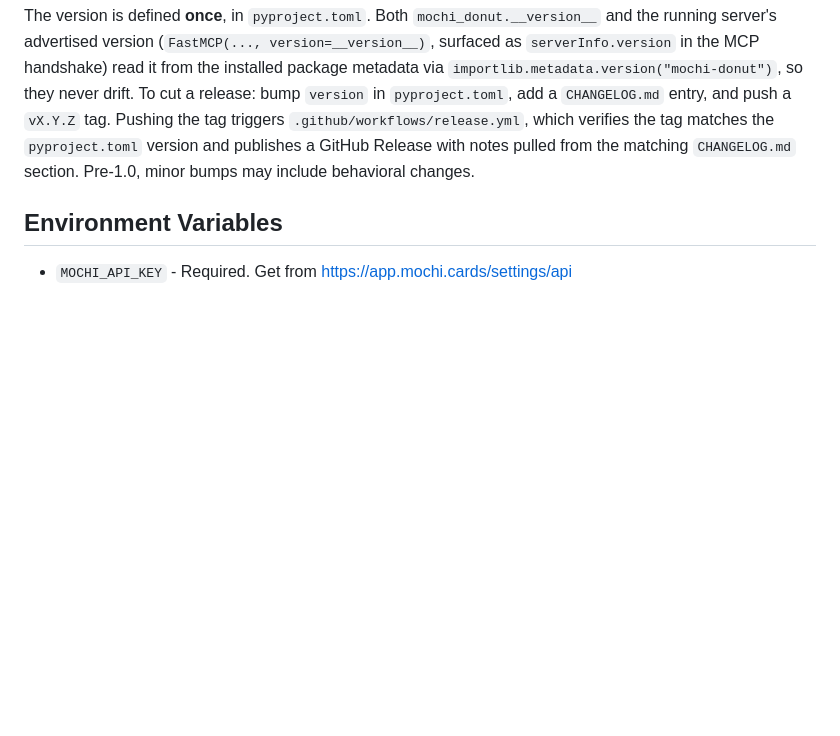
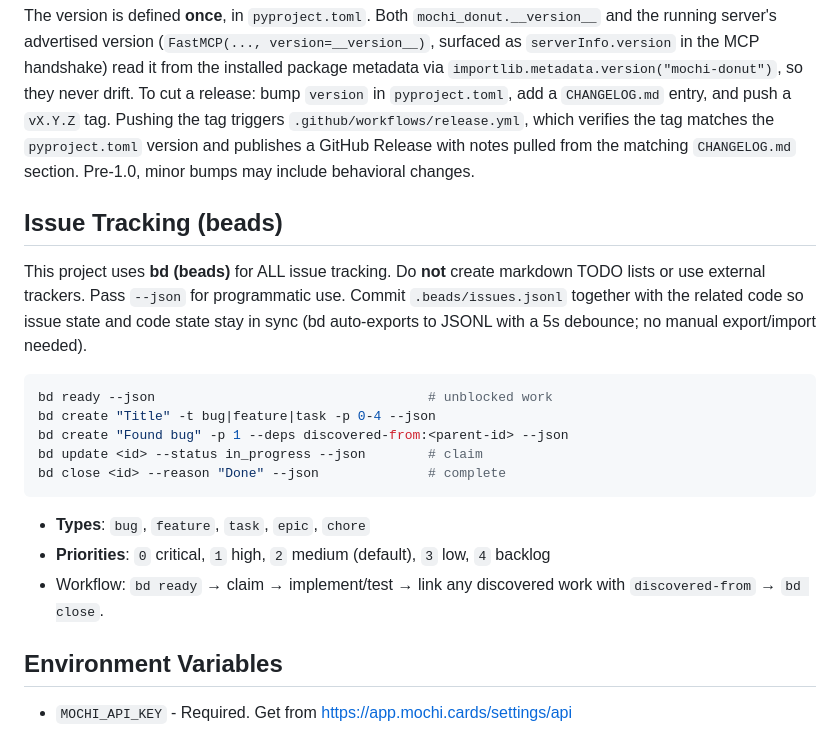
Before and after one commit to JoshuaOliphant/mochi_donut, a Markdown page: CLAUDE.md, the part around the change. Rendered like a GitHub page; blank space fills up the shorter version.

````diff
--- a/CLAUDE.md
+++ b/CLAUDE.md
@@ -77,6 +77,28 @@ which verifies the tag matches the `pyproject.toml` version and publishes a
 GitHub Release with notes pulled from the matching `CHANGELOG.md` section.
 Pre-1.0, minor bumps may include behavioral changes.
 
+## Issue Tracking (beads)
+
+This project uses **bd (beads)** for ALL issue tracking. Do **not** create
+markdown TODO lists or use external trackers. Pass `--json` for programmatic
+use. Commit `.beads/issues.jsonl` together with the related code so issue
+state and code state stay in sync (bd auto-exports to JSONL with a 5s
+debounce; no manual export/import needed).
+
+```bash
+bd ready --json                                   # unblocked work
+bd create "Title" -t bug|feature|task -p 0-4 --json
+bd create "Found bug" -p 1 --deps discovered-from:<parent-id> --json
+bd update <id> --status in_progress --json        # claim
+bd close <id> --reason "Done" --json              # complete
+```
+
+- **Types**: `bug`, `feature`, `task`, `epic`, `chore`
+- **Priorities**: `0` critical, `1` high, `2` medium (default), `3` low,
+  `4` backlog
+- Workflow: `bd ready` → claim → implement/test → link any discovered work
+  with `discovered-from` → `bd close`.
+
 ## Environment Variables
 
 - `MOCHI_API_KEY` - Required. Get from https://app.mochi.cards/settings/api
````
Also changed, not shown: AGENTS.md (deleted, +0 -131 lines).
